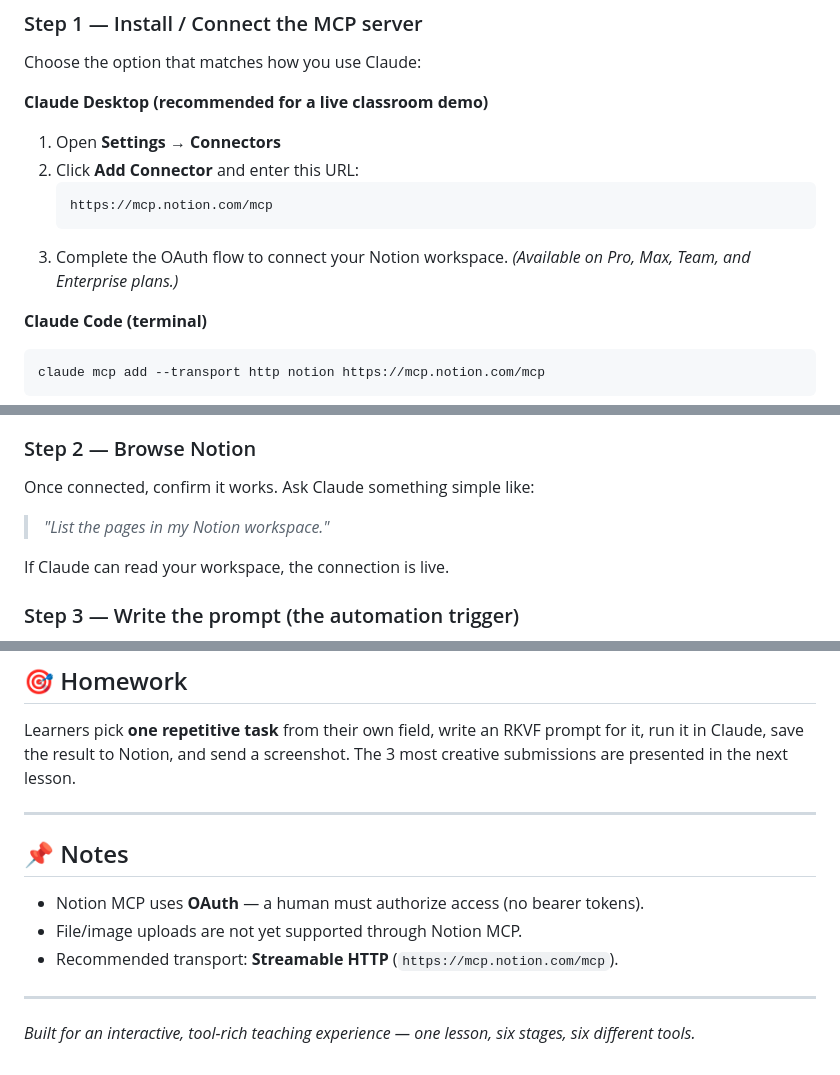
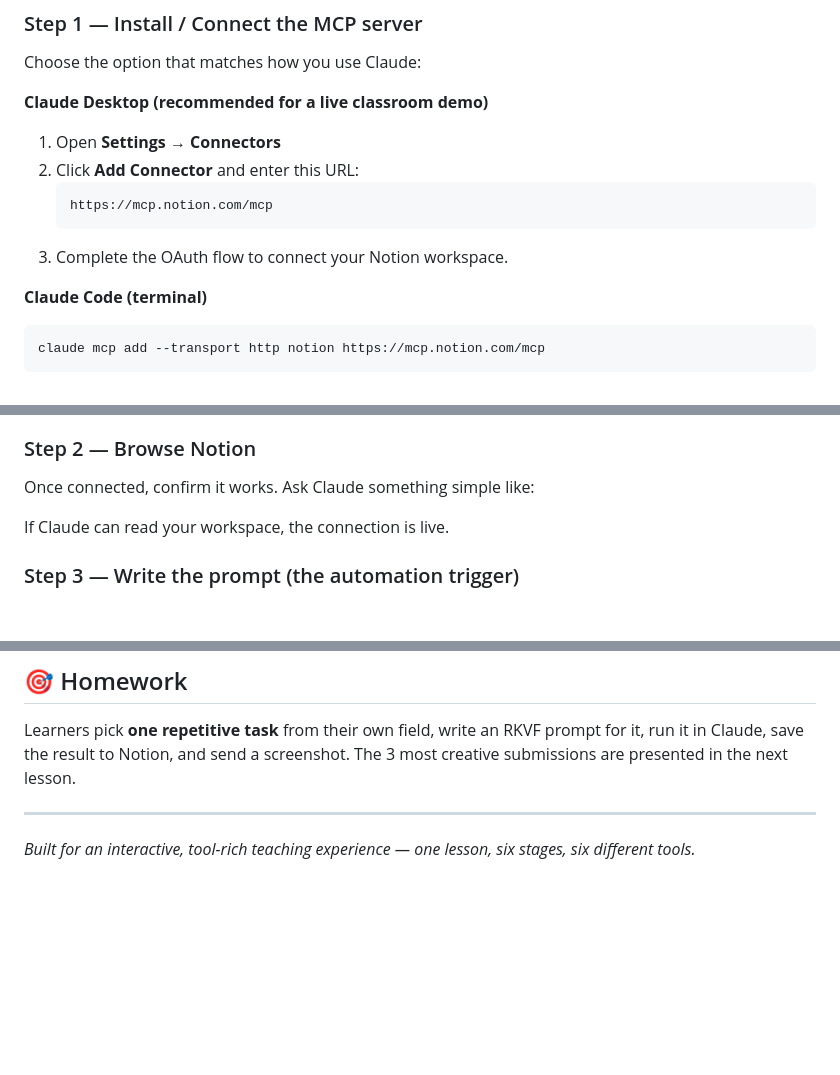
Before and after one commit to dilrabonu/ml-teaching-lab, a Markdown page: AI_Automation/README.md, 3 parts joined by grey strips. Rendered like a GitHub page; blank space fills up the shorter version.

Commit message:
the README file creaqted

````diff
--- a/AI_Automation/README.md
+++ b/AI_Automation/README.md
@@ -94,7 +94,7 @@ Choose the option that matches how you use Claude:
    https://mcp.notion.com/mcp
    ```
 3. Complete the OAuth flow to connect your Notion workspace.
-   *(Available on Pro, Max, Team, and Enterprise plans.)*
+
 
 **Claude Code (terminal)**
 ```bash
@@ -110,7 +110,6 @@ Then run `/mcp` and follow the OAuth flow.
 ### Step 2 — Browse Notion
 
 Once connected, confirm it works. Ask Claude something simple like:
-> *"List the pages in my Notion workspace."*
 
 If Claude can read your workspace, the connection is live.
 
@@ -171,12 +170,5 @@ Learners pick **one repetitive task** from their own field, write an RKVF prompt
 
 ---
 
-## 📌 Notes
-
-- Notion MCP uses **OAuth** — a human must authorize access (no bearer tokens).
-- File/image uploads are not yet supported through Notion MCP.
-- Recommended transport: **Streamable HTTP** (`https://mcp.notion.com/mcp`).
-
----
 
 *Built for an interactive, tool-rich teaching experience — one lesson, six stages, six different tools.*
````
